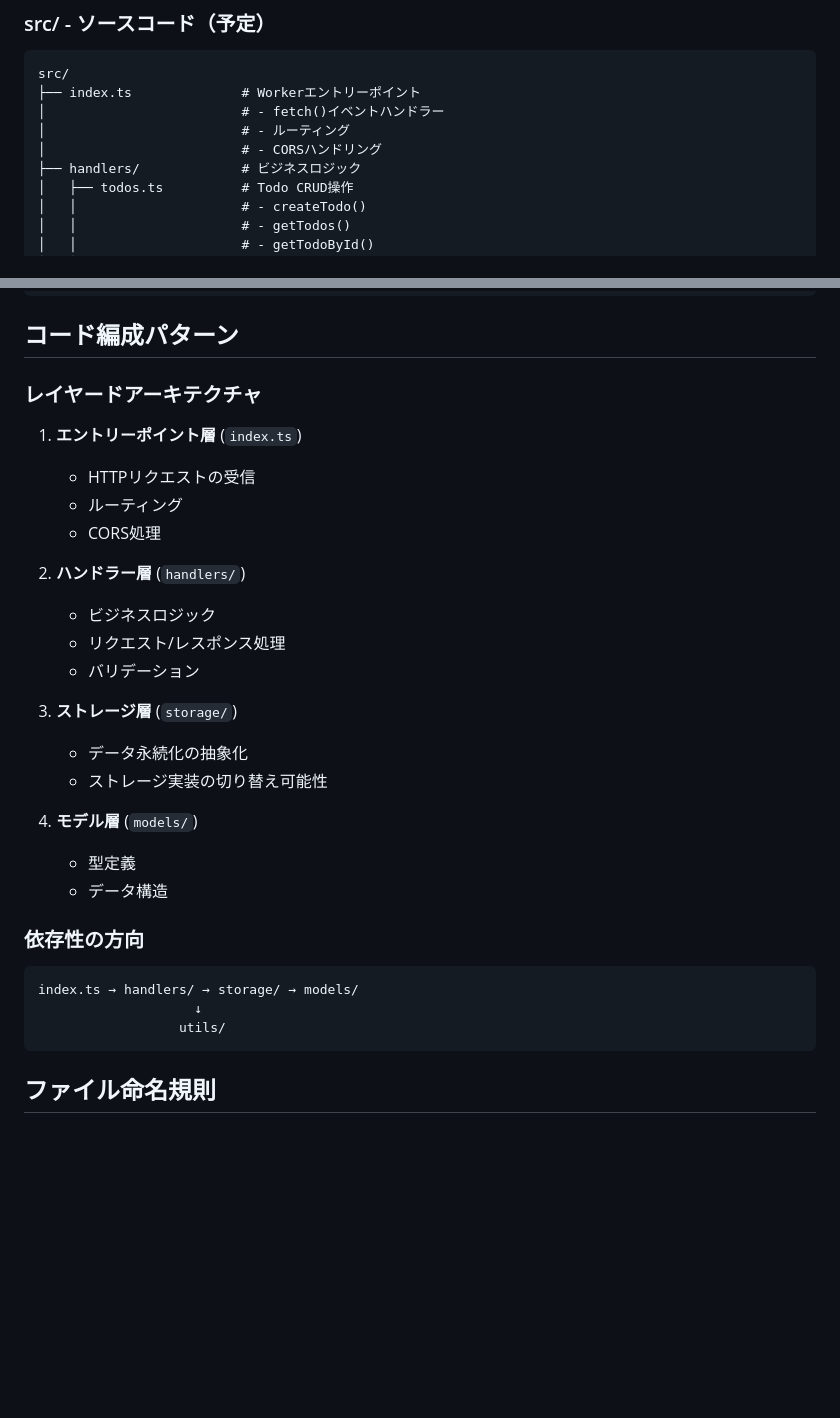
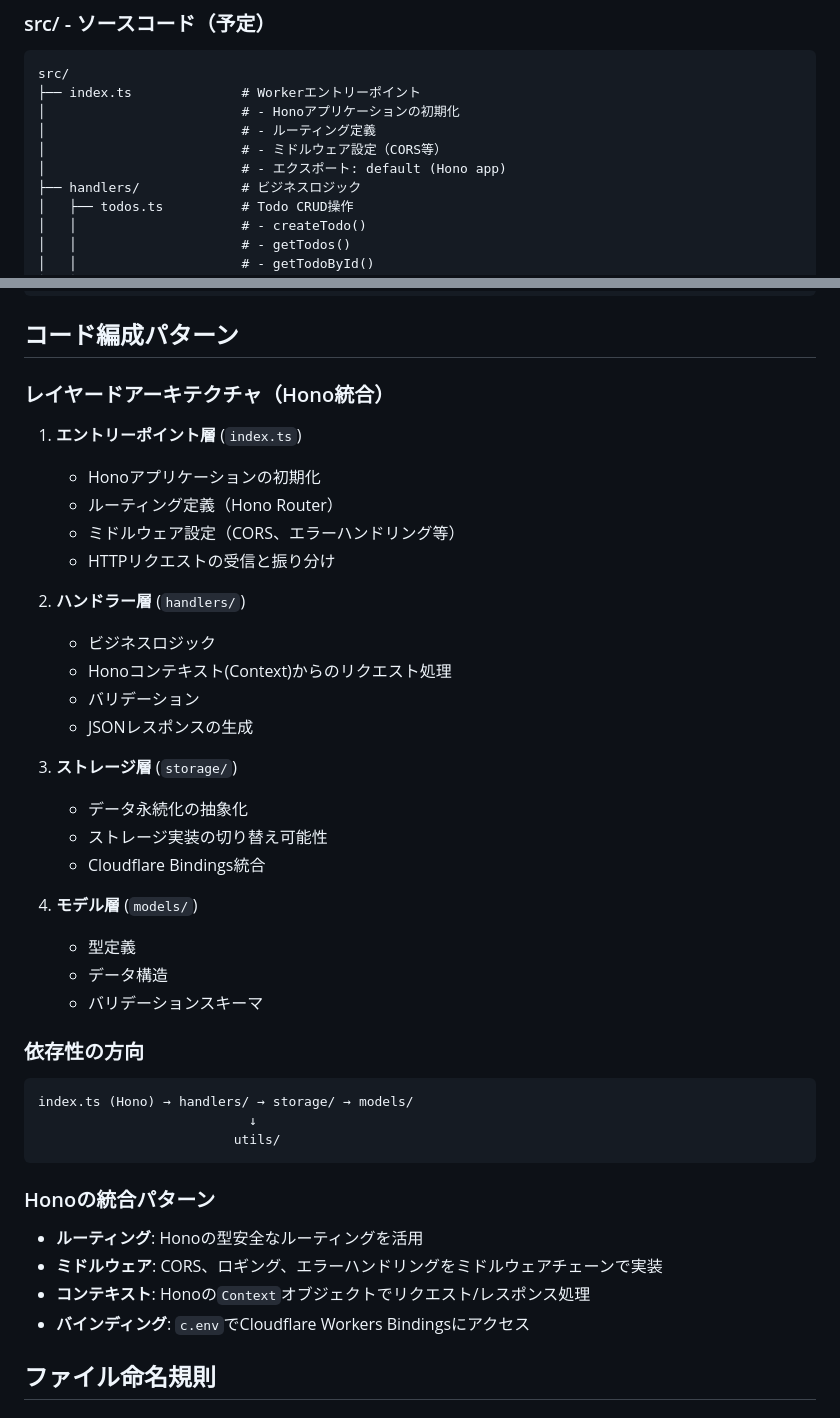
Before and after one commit to gyu-don/todo-app-with-cc, a Markdown page: .kiro/steering/structure.md, 2 parts joined by grey strips. GitHub-like rendering; blank space fills up the shorter version.

````diff
--- a/.kiro/steering/structure.md
+++ b/.kiro/steering/structure.md
@@ -70,9 +70,10 @@ todo-app-with-cc/
 ```
 src/
 ├── index.ts              # Workerエントリーポイント
-│                         # - fetch()イベントハンドラー
-│                         # - ルーティング
-│                         # - CORSハンドリング
+│                         # - Honoアプリケーションの初期化
+│                         # - ルーティング定義
+│                         # - ミドルウェア設定（CORS等）
+│                         # - エクスポート: default (Hono app)
 ├── handlers/             # ビジネスロジック
 │   ├── todos.ts          # Todo CRUD操作
 │   │                     # - createTodo()
@@ -108,31 +109,41 @@ src/
 
 ## コード編成パターン
 
-### レイヤードアーキテクチャ
+### レイヤードアーキテクチャ（Hono統合）
 1. **エントリーポイント層** (`index.ts`)
-   - HTTPリクエストの受信
-   - ルーティング
-   - CORS処理
+   - Honoアプリケーションの初期化
+   - ルーティング定義（Hono Router）
+   - ミドルウェア設定（CORS、エラーハンドリング等）
+   - HTTPリクエストの受信と振り分け
 
 2. **ハンドラー層** (`handlers/`)
    - ビジネスロジック
-   - リクエスト/レスポンス処理
+   - Honoコンテキスト(Context)からのリクエスト処理
    - バリデーション
+   - JSONレスポンスの生成
 
 3. **ストレージ層** (`storage/`)
    - データ永続化の抽象化
    - ストレージ実装の切り替え可能性
+   - Cloudflare Bindings統合
 
 4. **モデル層** (`models/`)
    - 型定義
    - データ構造
+   - バリデーションスキーマ
 
 ### 依存性の方向
 ```
-index.ts → handlers/ → storage/ → models/
-                    ↓
-                  utils/
+index.ts (Hono) → handlers/ → storage/ → models/
+                           ↓
+                         utils/
 ```
+
+### Honoの統合パターン
+- **ルーティング**: Honoの型安全なルーティングを活用
+- **ミドルウェア**: CORS、ロギング、エラーハンドリングをミドルウェアチェーンで実装
+- **コンテキスト**: Honoの`Context`オブジェクトでリクエスト/レスポンス処理
+- **バインディング**: `c.env`でCloudflare Workers Bindingsにアクセス
 
 ## ファイル命名規則
 
````
Also changed, not shown: .kiro/steering/tech.md (+25 -2 lines).
